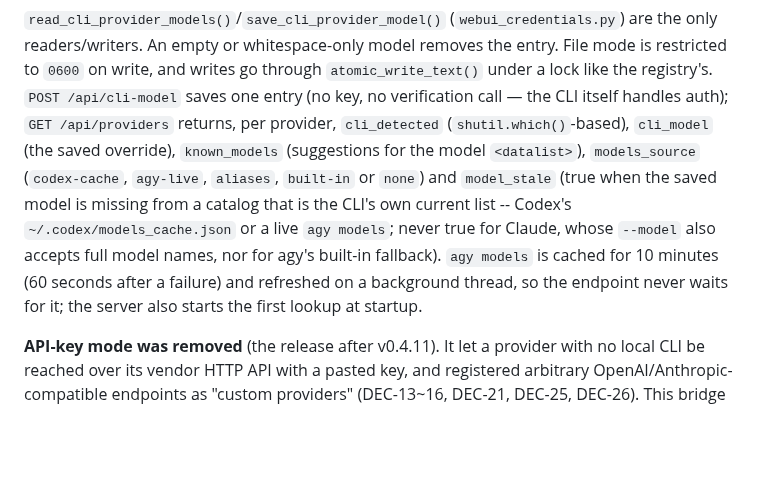
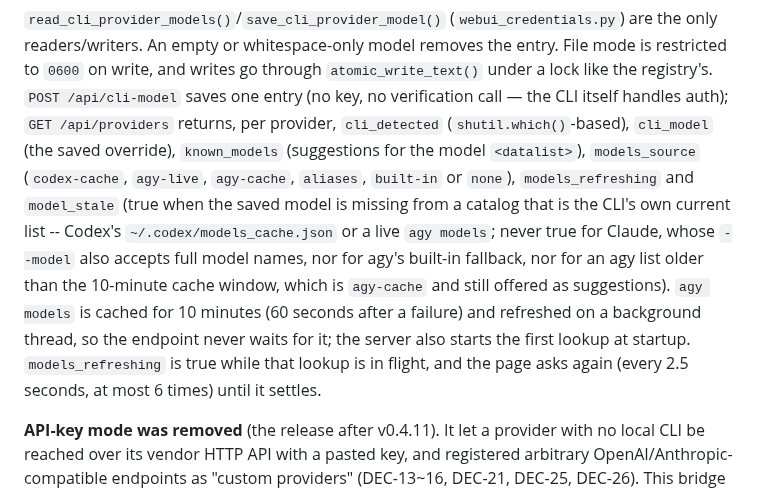
Before and after one commit to jh3779/agent-handoff-bridge, a Markdown page: docs/webui-chat-storage.md, the part around the change. Drawn GitHub-style; blank space fills up the shorter version.

Commit message:
docs: describe models_refreshing and the agy-cache source
Co-Authored-By: Claude Sonnet 5.5 <noreply@anthropic.com>

```diff
--- a/docs/webui-chat-storage.md
+++ b/docs/webui-chat-storage.md
@@ -266,14 +266,17 @@ registry's. `POST /api/cli-model` saves one entry (no key, no verification
 call — the CLI itself handles auth); `GET /api/providers` returns, per
 provider, `cli_detected` (`shutil.which()`-based), `cli_model` (the saved
 override), `known_models` (suggestions for the model `<datalist>`),
-`models_source` (`codex-cache`, `agy-live`, `aliases`, `built-in` or `none`)
-and `model_stale` (true when the saved model is missing from a catalog that is
+`models_source` (`codex-cache`, `agy-live`, `agy-cache`, `aliases`,
+`built-in` or `none`), `models_refreshing` and `model_stale` (true when the saved model is missing from a catalog that is
 the CLI's own current list -- Codex's `~/.codex/models_cache.json` or a live
 `agy models`; never true for Claude, whose `--model` also accepts full model
-names, nor for agy's built-in fallback). `agy models` is cached for 10
-minutes (60 seconds after a failure) and refreshed on a background thread, so
-the endpoint never waits for it; the server also starts the first lookup at
-startup.
+names, nor for agy's built-in fallback, nor for an agy list older than the
+10-minute cache window, which is `agy-cache` and still offered as
+suggestions). `agy models` is cached for 10 minutes (60 seconds after a
+failure) and refreshed on a background thread, so the endpoint never waits for
+it; the server also starts the first lookup at startup. `models_refreshing` is
+true while that lookup is in flight, and the page asks again (every 2.5
+seconds, at most 6 times) until it settles.
 
 **API-key mode was removed** (the release after v0.4.11). It let a provider
 with no local CLI be reached over its vendor HTTP API with a pasted key,
```
